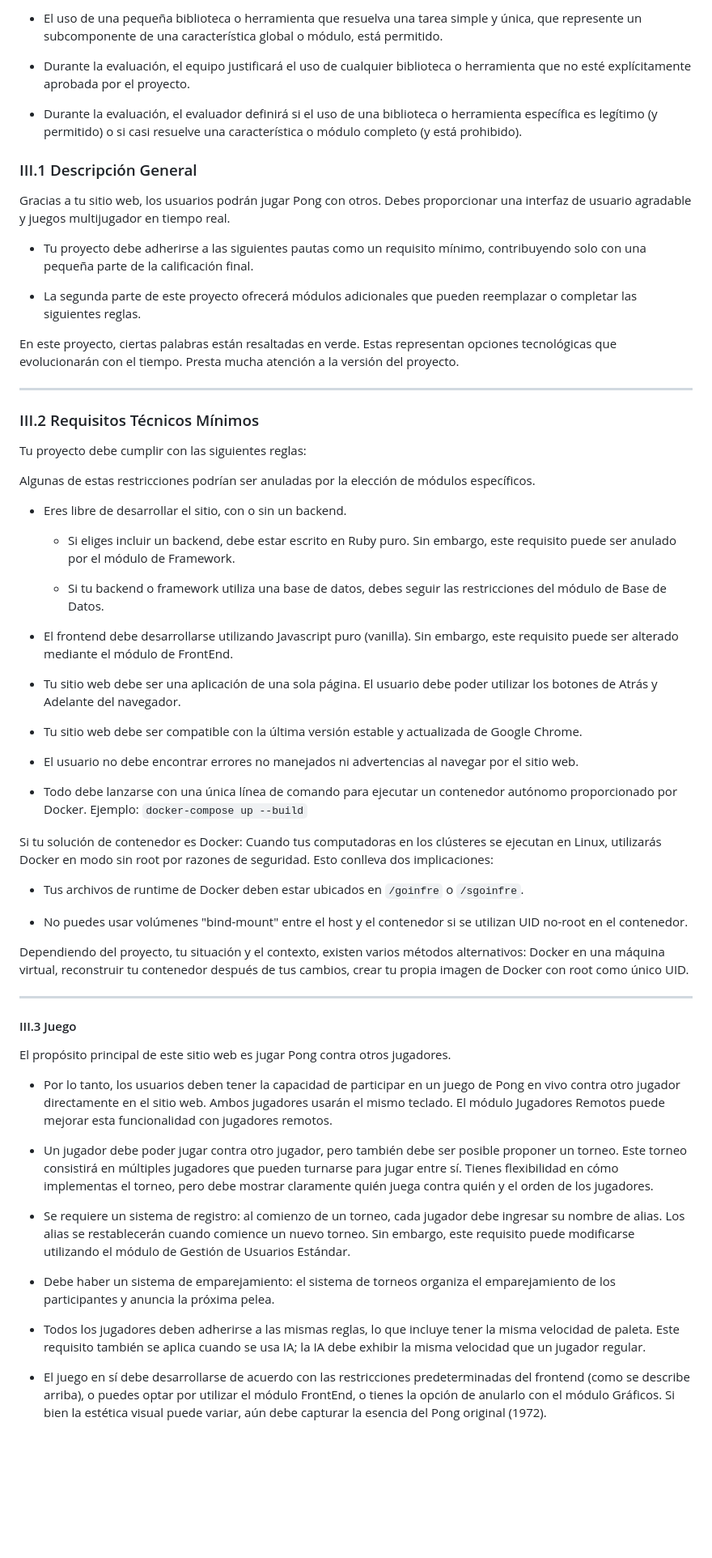
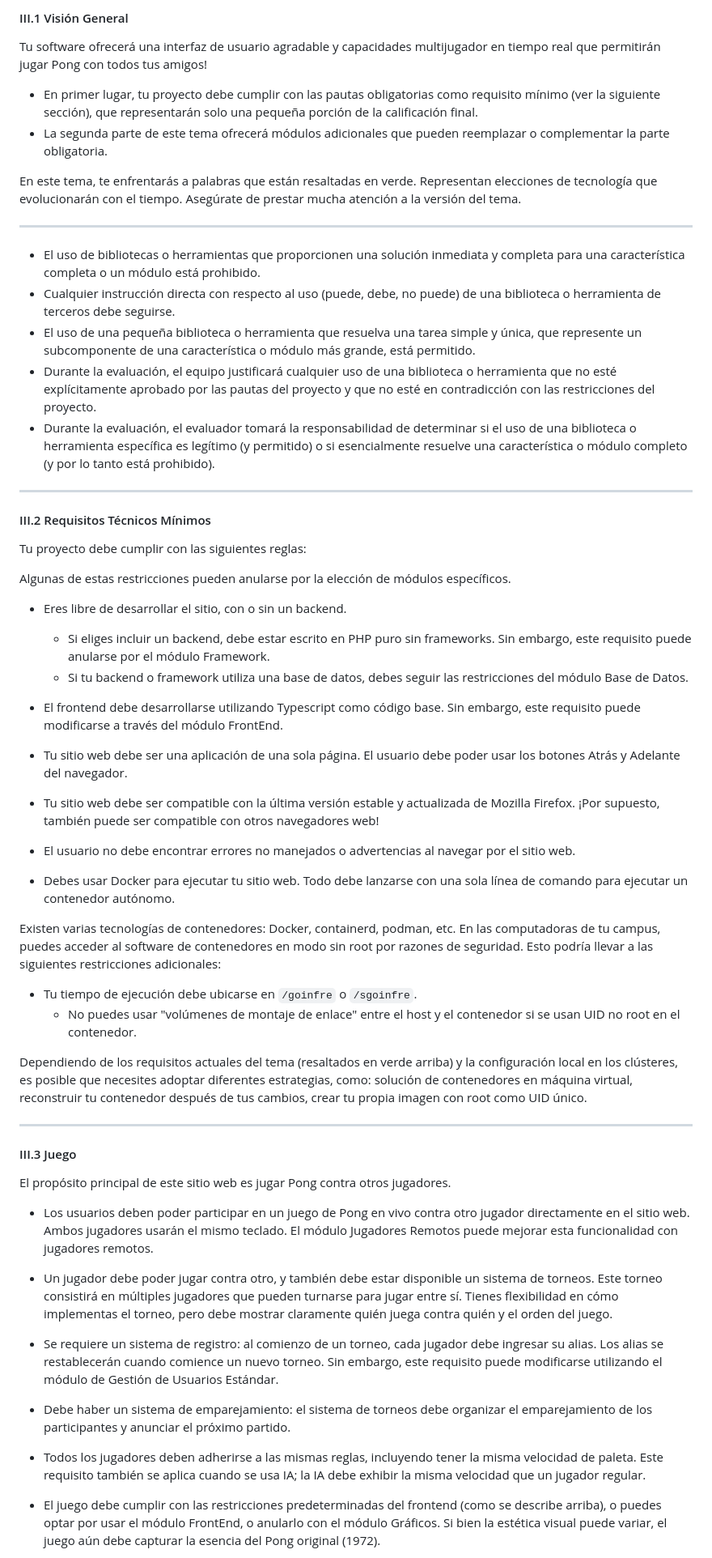
Before and after one commit to 4trastos/Transcendence, a Markdown page: README.md, the part around one of its changes. Shown at 81% size. Rendered like a GitHub page; blank space fills up the shorter version.

```diff
--- a/README.md
+++ b/README.md
@@ -69,50 +73,48 @@ Este proyecto consiste en crear un sitio web para el gran concurso de Pong.
 
-- El uso de una pequeña biblioteca o herramienta que resuelva una tarea simple y única, que represente un subcomponente de una característica global o módulo, está permitido.
+#### III.1 Visión General
 
-- Durante la evaluación, el equipo justificará el uso de cualquier biblioteca o herramienta que no esté explícitamente aprobada por el proyecto.
+Tu software ofrecerá una interfaz de usuario agradable y capacidades multijugador en tiempo real que permitirán jugar Pong con todos tus amigos!
 
-- Durante la evaluación, el evaluador definirá si el uso de una biblioteca o herramienta específica es legítimo (y permitido) o si casi resuelve una característica o módulo completo (y está prohibido).
+- En primer lugar, tu proyecto debe cumplir con las pautas obligatorias como requisito mínimo (ver la siguiente sección), que representarán solo una pequeña porción de la calificación final.
+- La segunda parte de este tema ofrecerá módulos adicionales que pueden reemplazar o complementar la parte obligatoria.
 
-### III.1 Descripción General
-Gracias a tu sitio web, los usuarios podrán jugar Pong con otros. Debes proporcionar una interfaz de usuario agradable y juegos multijugador en tiempo real.
-
-- Tu proyecto debe adherirse a las siguientes pautas como un requisito mínimo, contribuyendo solo con una pequeña parte de la calificación final.
-
-- La segunda parte de este proyecto ofrecerá módulos adicionales que pueden reemplazar o completar las siguientes reglas.
-
-En este proyecto, ciertas palabras están resaltadas en verde. Estas representan opciones tecnológicas que evolucionarán con el tiempo. Presta mucha atención a la versión del proyecto.
+En este tema, te enfrentarás a palabras que están resaltadas en verde. Representan elecciones de tecnología que evolucionarán con el tiempo. Asegúrate de prestar mucha atención a la versión del tema.
 
 ---
 
-### III.2 Requisitos Técnicos Mínimos
+- El uso de bibliotecas o herramientas que proporcionen una solución inmediata y completa para una característica completa o un módulo está prohibido.
+- Cualquier instrucción directa con respecto al uso (puede, debe, no puede) de una biblioteca o herramienta de terceros debe seguirse.
+- El uso de una pequeña biblioteca o herramienta que resuelva una tarea simple y única, que represente un subcomponente de una característica o módulo más grande, está permitido.
+- Durante la evaluación, el equipo justificará cualquier uso de una biblioteca o herramienta que no esté explícitamente aprobado por las pautas del proyecto y que no esté en contradicción con las restricciones del proyecto.
+- Durante la evaluación, el evaluador tomará la responsabilidad de determinar si el uso de una biblioteca o herramienta específica es legítimo (y permitido) o si esencialmente resuelve una característica o módulo completo (y por lo tanto está prohibido).
+
+---
+
+#### III.2 Requisitos Técnicos Mínimos
+
 Tu proyecto debe cumplir con las siguientes reglas:
 
-Algunas de estas restricciones podrían ser anuladas por la elección de módulos específicos.
+Algunas de estas restricciones pueden anularse por la elección de módulos específicos.
 
 - Eres libre de desarrollar el sitio, con o sin un backend.
+  - Si eliges incluir un backend, debe estar escrito en PHP puro sin frameworks. Sin embargo, este requisito puede anularse por el módulo Framework.
+  - Si tu backend o framework utiliza una base de datos, debes seguir las restricciones del módulo Base de Datos.
 
-  - Si eliges incluir un backend, debe estar escrito en Ruby puro. Sin embargo, este requisito puede ser anulado por el módulo de Framework.
+- El frontend debe desarrollarse utilizando Typescript como código base. Sin embargo, este requisito puede modificarse a través del módulo FrontEnd.
 
-  - Si tu backend o framework utiliza una base de datos, debes seguir las restricciones del módulo de Base de Datos.
+- Tu sitio web debe ser una aplicación de una sola página. El usuario debe poder usar los botones Atrás y Adelante del navegador.
 
-- El frontend debe desarrollarse utilizando Javascript puro (vanilla). Sin embargo, este requisito puede ser alterado mediante el módulo de FrontEnd.
+- Tu sitio web debe ser compatible con la última versión estable y actualizada de Mozilla Firefox. ¡Por supuesto, también puede ser compatible con otros navegadores web!
 
-- Tu sitio web debe ser una aplicación de una sola página. El usuario debe poder utilizar los botones de Atrás y Adelante del navegador.
+- El usuario no debe encontrar errores no manejados o advertencias al navegar por el sitio web.
 
-- Tu sitio web debe ser compatible con la última versión estable y actualizada de Google Chrome.
+- Debes usar Docker para ejecutar tu sitio web. Todo debe lanzarse con una sola línea de comando para ejecutar un contenedor autónomo.
 
-- El usuario no debe encontrar errores no manejados ni advertencias al navegar por el sitio web.
+Existen varias tecnologías de contenedores: Docker, containerd, podman, etc. En las computadoras de tu campus, puedes acceder al software de contenedores en modo sin root por razones de seguridad. Esto podría llevar a las siguientes restricciones adicionales:
+  - Tu tiempo de ejecución debe ubicarse en `/goinfre` o `/sgoinfre`.
+    - No puedes usar "volúmenes de montaje de enlace" entre el host y el contenedor si se usan UID no root en el contenedor.
 
-- Todo debe lanzarse con una única línea de comando para ejecutar un contenedor autónomo proporcionado por Docker. Ejemplo: `docker-compose up --build`
-
-Si tu solución de contenedor es Docker:
-Cuando tus computadoras en los clústeres se ejecutan en Linux, utilizarás Docker en modo sin root por razones de seguridad. Esto conlleva dos implicaciones:
-
-- Tus archivos de runtime de Docker deben estar ubicados en `/goinfre` o `/sgoinfre`.
-
-- No puedes usar volúmenes "bind-mount" entre el host y el contenedor si se utilizan UID no-root en el contenedor.
-
-Dependiendo del proyecto, tu situación y el contexto, existen varios métodos alternativos: Docker en una máquina virtual, reconstruir tu contenedor después de tus cambios, crear tu propia imagen de Docker con root como único UID.
+Dependiendo de los requisitos actuales del tema (resaltados en verde arriba) y la configuración local en los clústeres, es posible que necesites adoptar diferentes estrategias, como: solución de contenedores en máquina virtual, reconstruir tu contenedor después de tus cambios, crear tu propia imagen con root como UID único.
 
 ---
 
@@ -120,10 +122,10 @@ Dependiendo del proyecto, tu situación y el contexto, existen varios métodos a
 
 El propósito principal de este sitio web es jugar Pong contra otros jugadores.
 
-- Por lo tanto, los usuarios deben tener la capacidad de participar en un juego de Pong en vivo contra otro jugador directamente en el sitio web. Ambos jugadores usarán el mismo teclado. El módulo Jugadores Remotos puede mejorar esta funcionalidad con jugadores remotos.
-- Un jugador debe poder jugar contra otro jugador, pero también debe ser posible proponer un torneo. Este torneo consistirá en múltiples jugadores que pueden turnarse para jugar entre sí. Tienes flexibilidad en cómo implementas el torneo, pero debe mostrar claramente quién juega contra quién y el orden de los jugadores.
-- Se requiere un sistema de registro: al comienzo de un torneo, cada jugador debe ingresar su nombre de alias. Los alias se restablecerán cuando comience un nuevo torneo. Sin embargo, este requisito puede modificarse utilizando el módulo de Gestión de Usuarios Estándar.
-- Debe haber un sistema de emparejamiento: el sistema de torneos organiza el emparejamiento de los participantes y anuncia la próxima pelea.
-- Todos los jugadores deben adherirse a las mismas reglas, lo que incluye tener la misma velocidad de paleta. Este requisito también se aplica cuando se usa IA; la IA debe exhibir la misma velocidad que un jugador regular.
-- El juego en sí debe desarrollarse de acuerdo con las restricciones predeterminadas del frontend (como se describe arriba), o puedes optar por utilizar el módulo FrontEnd, o tienes la opción de anularlo con el módulo Gráficos. Si bien la estética visual puede variar, aún debe capturar la esencia del Pong original (1972).
+- Los usuarios deben poder participar en un juego de Pong en vivo contra otro jugador directamente en el sitio web. Ambos jugadores usarán el mismo teclado. El módulo Jugadores Remotos puede mejorar esta funcionalidad con jugadores remotos.
+- Un jugador debe poder jugar contra otro, y también debe estar disponible un sistema de torneos. Este torneo consistirá en múltiples jugadores que pueden turnarse para jugar entre sí. Tienes flexibilidad en cómo implementas el torneo, pero debe mostrar claramente quién juega contra quién y el orden del juego.
+- Se requiere un sistema de registro: al comienzo de un torneo, cada jugador debe ingresar su alias. Los alias se restablecerán cuando comience un nuevo torneo. Sin embargo, este requisito puede modificarse utilizando el módulo de Gestión de Usuarios Estándar.
+- Debe haber un sistema de emparejamiento: el sistema de torneos debe organizar el emparejamiento de los participantes y anunciar el próximo partido.
+- Todos los jugadores deben adherirse a las mismas reglas, incluyendo tener la misma velocidad de paleta. Este requisito también se aplica cuando se usa IA; la IA debe exhibir la misma velocidad que un jugador regular.
+- El juego debe cumplir con las restricciones predeterminadas del frontend (como se describe arriba), o puedes optar por usar el módulo FrontEnd, o anularlo con el módulo Gráficos. Si bien la estética visual puede variar, el juego aún debe capturar la esencia del Pong original (1972).
 
```
Also changed, not shown: other parts of README.md (+82 -78 lines).
